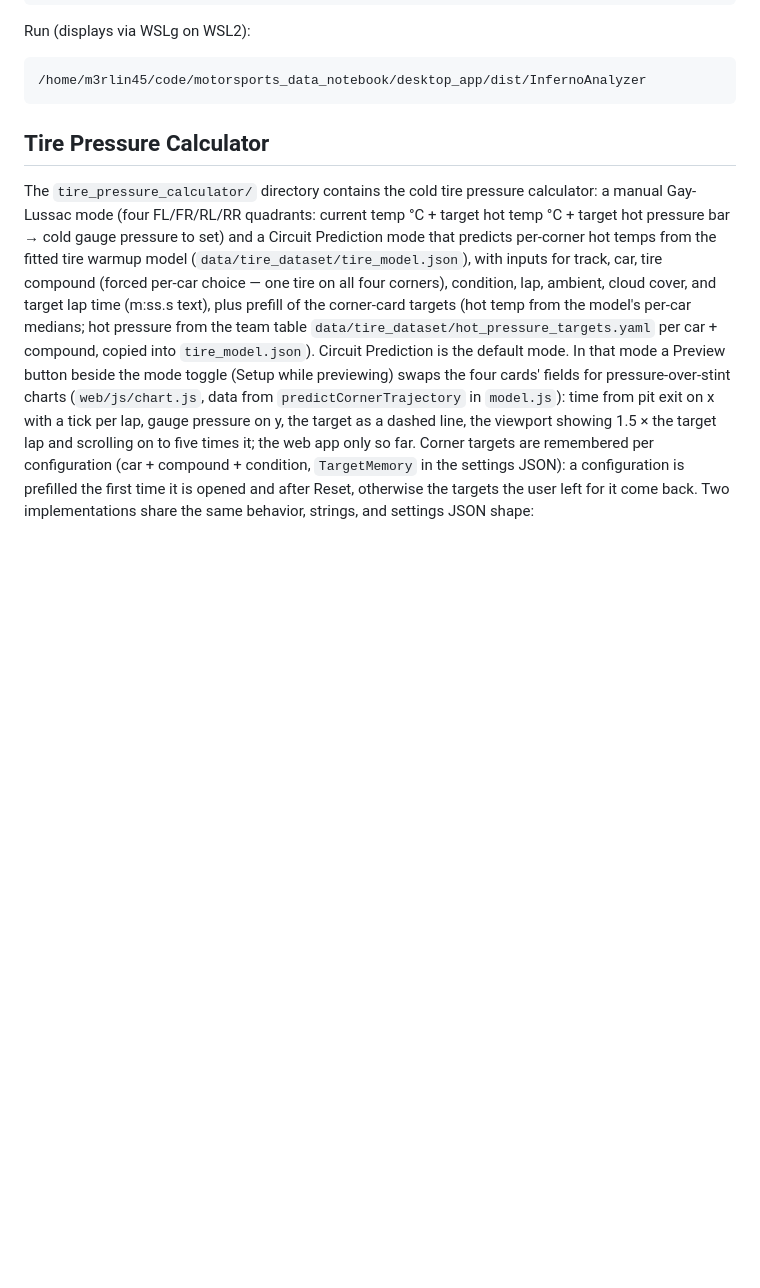
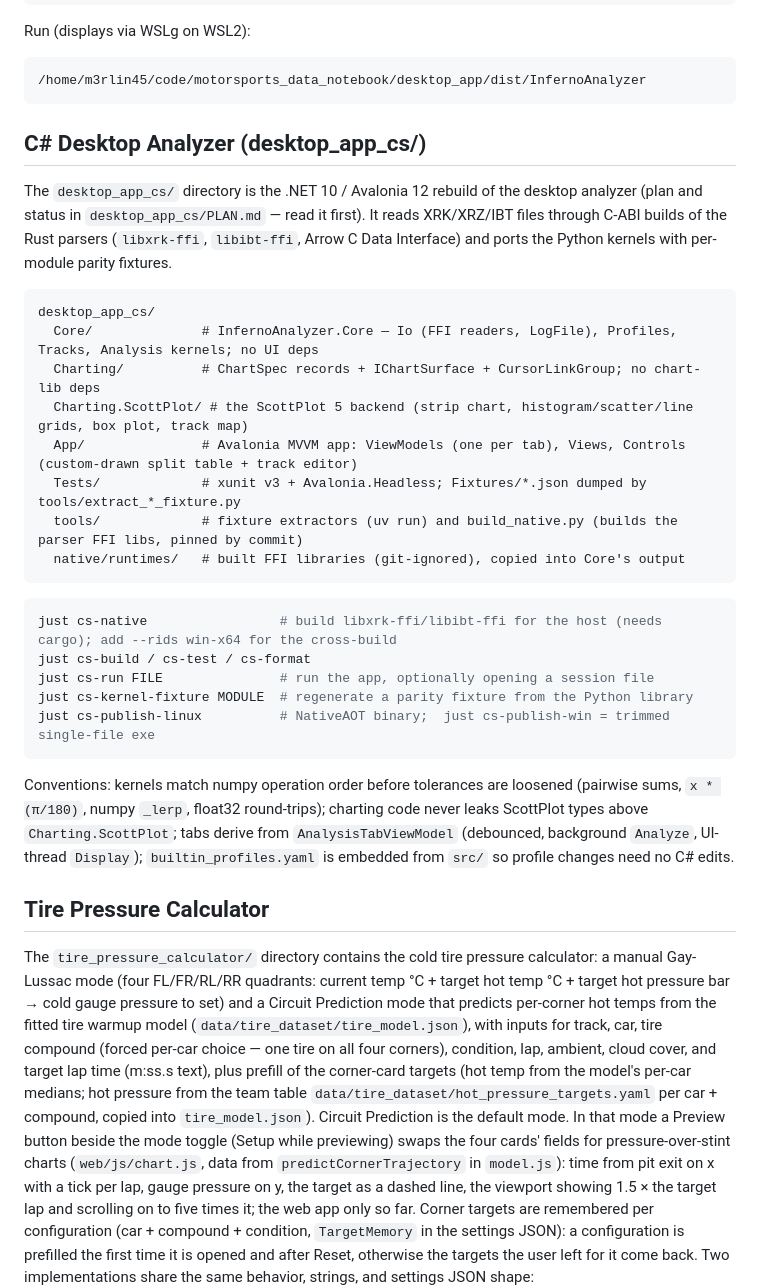
Before and after one commit to m3rlin45/motorsports_data_notebook, a Markdown page: CLAUDE.md, the part around the change. GitHub-like rendering; blank space fills up the shorter version.

Commit message:
desktop_app_cs: CLAUDE.md section; PLAN notes the packaging check
CLAUDE.md gains a section on desktop_app_cs (layout, just recipes,
conventions). PLAN.md records the Linux NativeAOT and Windows trimmed
single-file publish checks (the parser DLLs are ExcludeFromSingleFile so
NativeLoader finds them under runtimes/<rid>/native; CI fails the publish
jobs if they are missing from the output).

Co-Authored-By: Claude Fable 5.1 <noreply@anthropic.com>

````diff
--- a/CLAUDE.md
+++ b/CLAUDE.md
@@ -134,6 +134,31 @@ Run (displays via WSLg on WSL2):
 ```bash
 /home/m3rlin45/code/motorsports_data_notebook/desktop_app/dist/InfernoAnalyzer
 ```
+
+## C# Desktop Analyzer (desktop_app_cs/)
+
+The `desktop_app_cs/` directory is the .NET 10 / Avalonia 12 rebuild of the desktop analyzer (plan and status in `desktop_app_cs/PLAN.md` — read it first). It reads XRK/XRZ/IBT files through C-ABI builds of the Rust parsers (`libxrk-ffi`, `libibt-ffi`, Arrow C Data Interface) and ports the Python kernels with per-module parity fixtures.
+
+```
+desktop_app_cs/
+  Core/              # InfernoAnalyzer.Core — Io (FFI readers, LogFile), Profiles, Tracks, Analysis kernels; no UI deps
+  Charting/          # ChartSpec records + IChartSurface + CursorLinkGroup; no chart-lib deps
+  Charting.ScottPlot/ # the ScottPlot 5 backend (strip chart, histogram/scatter/line grids, box plot, track map)
+  App/               # Avalonia MVVM app: ViewModels (one per tab), Views, Controls (custom-drawn split table + track editor)
+  Tests/             # xunit v3 + Avalonia.Headless; Fixtures/*.json dumped by tools/extract_*_fixture.py
+  tools/             # fixture extractors (uv run) and build_native.py (builds the parser FFI libs, pinned by commit)
+  native/runtimes/   # built FFI libraries (git-ignored), copied into Core's output
+```
+
+```bash
+just cs-native                 # build libxrk-ffi/libibt-ffi for the host (needs cargo); add --rids win-x64 for the cross-build
+just cs-build / cs-test / cs-format
+just cs-run FILE               # run the app, optionally opening a session file
+just cs-kernel-fixture MODULE  # regenerate a parity fixture from the Python library
+just cs-publish-linux          # NativeAOT binary;  just cs-publish-win = trimmed single-file exe
+```
+
+Conventions: kernels match numpy operation order before tolerances are loosened (pairwise sums, `x * (π/180)`, numpy `_lerp`, float32 round-trips); charting code never leaks ScottPlot types above `Charting.ScottPlot`; tabs derive from `AnalysisTabViewModel` (debounced, background `Analyze`, UI-thread `Display`); `builtin_profiles.yaml` is embedded from `src/` so profile changes need no C# edits.
 
 ## Tire Pressure Calculator
 
````
Also changed, not shown: desktop_app_cs/PLAN.md (+1 -0 lines).
